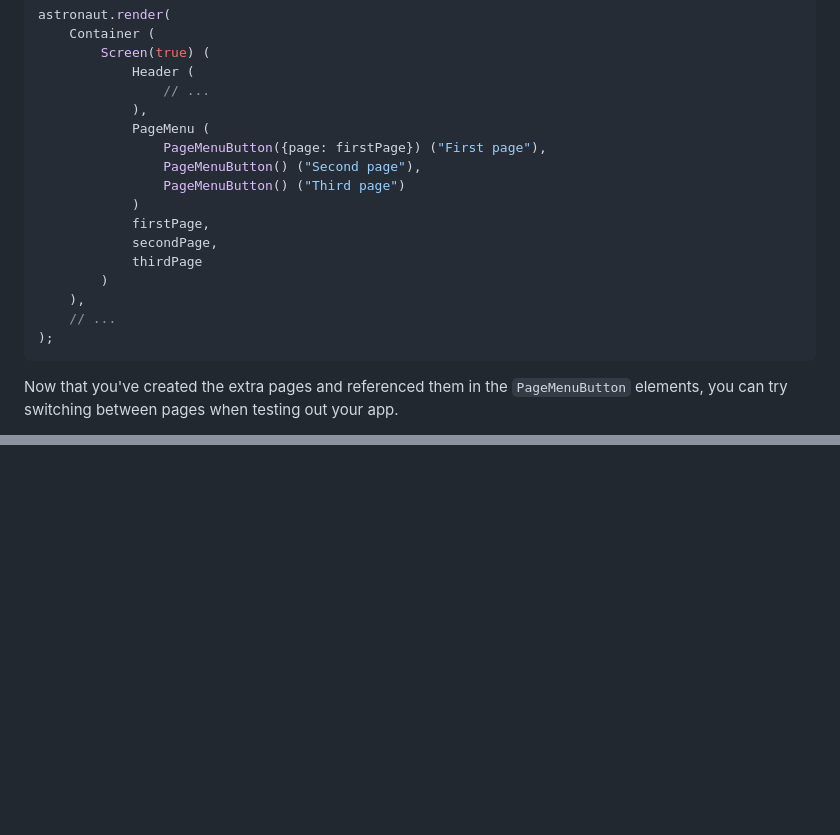
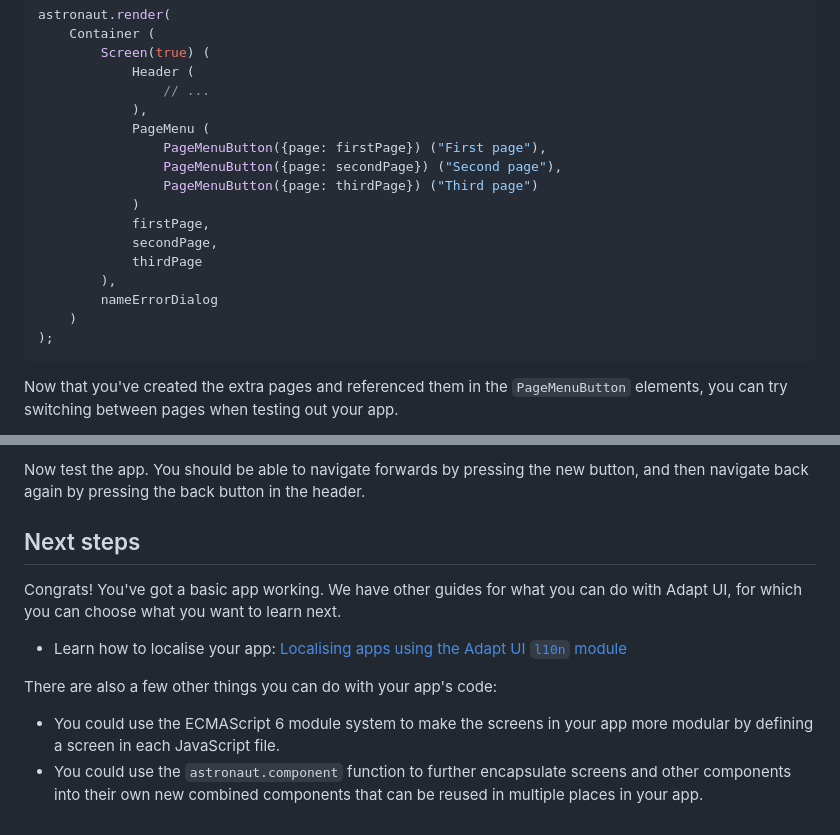
Before and after one commit to LiveGTech/Adapt-UI, a Markdown page: docs/en/astronaut-getting-started.md, 2 parts joined by grey strips. Rendered like a GitHub page; blank space fills up the shorter version.

Commit message:
Finish off Astronaut getting started guide

````diff
--- a/docs/en/astronaut-getting-started.md
+++ b/docs/en/astronaut-getting-started.md
@@ -267,15 +267,15 @@ astronaut.render(
             ),
             PageMenu (
                 PageMenuButton({page: firstPage}) ("First page"),
-                PageMenuButton() ("Second page"),
-                PageMenuButton() ("Third page")
+                PageMenuButton({page: secondPage}) ("Second page"),
+                PageMenuButton({page: thirdPage}) ("Third page")
             )
             firstPage,
             secondPage,
             thirdPage
-        )
-    ),
-    // ...
+        ),
+        nameErrorDialog
+    )
 );
 ```
 
@@ -306,0 +389,11 @@ Screens can also be animated to transition back and fourth between different sce
+Now test the app. You should be able to navigate forwards by pressing the new button, and then navigate back again by pressing the back button in the header.
+
+## Next steps
+Congrats! You've got a basic app working. We have other guides for what you can do with Adapt UI, for which you can choose what you want to learn next.
+
+* Learn how to localise your app: [Localising apps using the Adapt UI `l10n` module](localising-apps.md)
+
+There are also a few other things you can do with your app's code:
+
+* You could use the ECMAScript 6 module system to make the screens in your app more modular by defining a screen in each JavaScript file.
+* You could use the `astronaut.component` function to further encapsulate screens and other components into their own new combined components that can be reused in multiple places in your app.
````
Also changed, not shown: other parts of docs/en/astronaut-getting-started.md (+83 -1 lines), docs/en/getting-started.md (+1 -0 lines).
